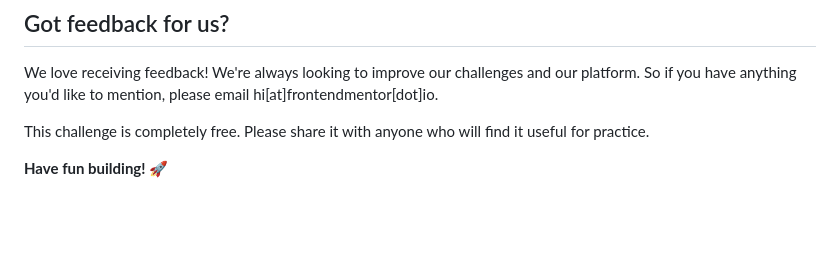
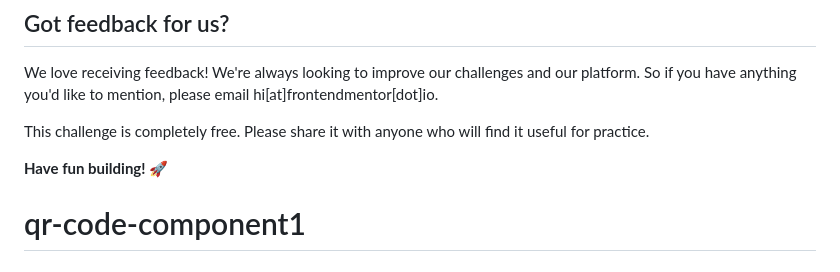
Before and after one commit to salmiahmedyacine/qr-code-component-, a Markdown page: README.md, the part around the change. Drawn GitHub-style; blank space fills up the shorter version.

```diff
--- a/README.md
+++ b/README.md
@@ -85,3 +85,4 @@ We love receiving feedback! We're always looking to improve our challenges and o
 This challenge is completely free. Please share it with anyone who will find it useful for practice.
 
 **Have fun building!** 🚀
+# qr-code-component1
```
